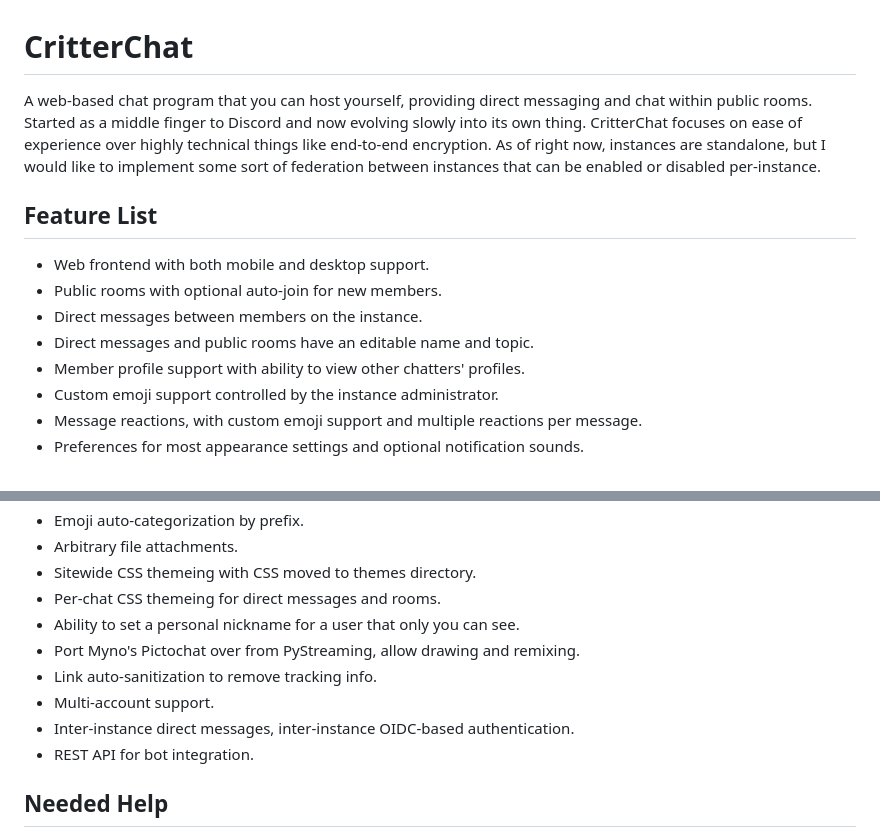
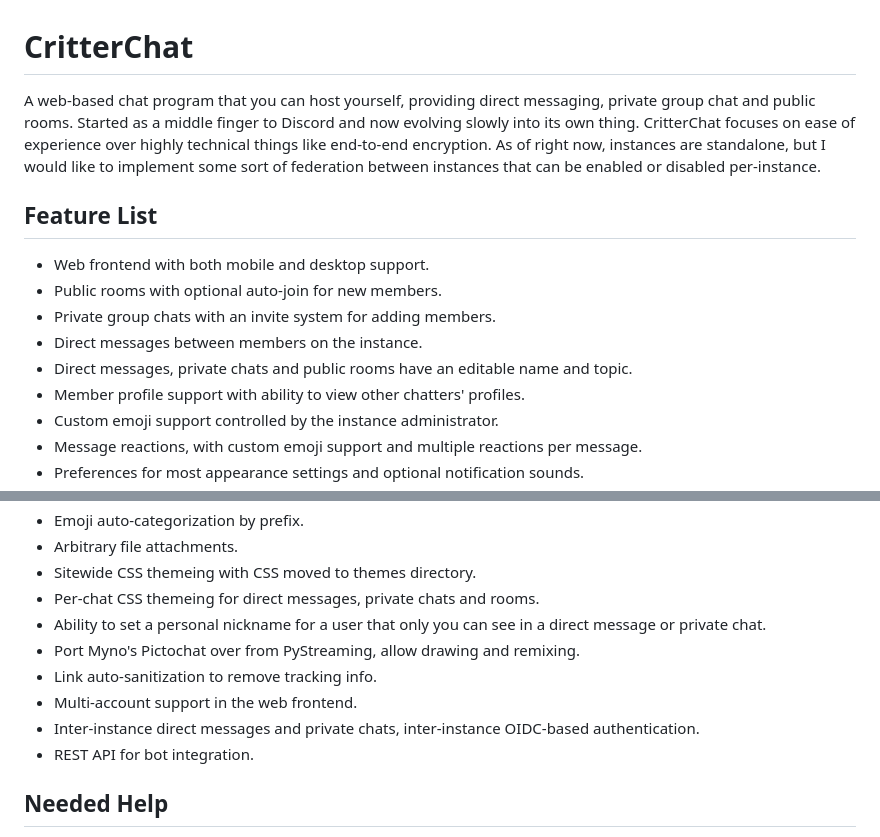
Before and after one commit to DragonMinded/critterchat, a Markdown page: README.md, 2 parts joined by grey strips. GitHub-like rendering.

```diff
--- a/README.md
+++ b/README.md
@@ -1,7 +1,7 @@
 # CritterChat
 
-A web-based chat program that you can host yourself, providing direct messaging
-and chat within public rooms. Started as a middle finger to Discord and now evolving
+A web-based chat program that you can host yourself, providing direct messaging, private
+group chat and public rooms. Started as a middle finger to Discord and now evolving
 slowly into its own thing. CritterChat focuses on ease of experience over highly
 technical things like end-to-end encryption. As of right now, instances are
 standalone, but I would like to implement some sort of federation between instances
@@ -11,8 +11,9 @@ that can be enabled or disabled per-instance.
 
  - Web frontend with both mobile and desktop support.
  - Public rooms with optional auto-join for new members.
+ - Private group chats with an invite system for adding members.
  - Direct messages between members on the instance.
- - Direct messages and public rooms have an editable name and topic.
+ - Direct messages, private chats and public rooms have an editable name and topic.
  - Member profile support with ability to view other chatters' profiles.
  - Custom emoji support controlled by the instance administrator.
  - Message reactions, with custom emoji support and multiple reactions per message.
@@ -38,12 +39,12 @@ that can be enabled or disabled per-instance.
  - Emoji auto-categorization by prefix.
  - Arbitrary file attachments.
  - Sitewide CSS themeing with CSS moved to themes directory.
- - Per-chat CSS themeing for direct messages and rooms.
- - Ability to set a personal nickname for a user that only you can see.
+ - Per-chat CSS themeing for direct messages, private chats and rooms.
+ - Ability to set a personal nickname for a user that only you can see in a direct message or private chat.
  - Port Myno's Pictochat over from PyStreaming, allow drawing and remixing.
  - Link auto-sanitization to remove tracking info.
- - Multi-account support.
- - Inter-instance direct messages, inter-instance OIDC-based authentication.
+ - Multi-account support in the web frontend.
+ - Inter-instance direct messages and private chats, inter-instance OIDC-based authentication.
  - REST API for bot integration.
 
 ## Needed Help
```
